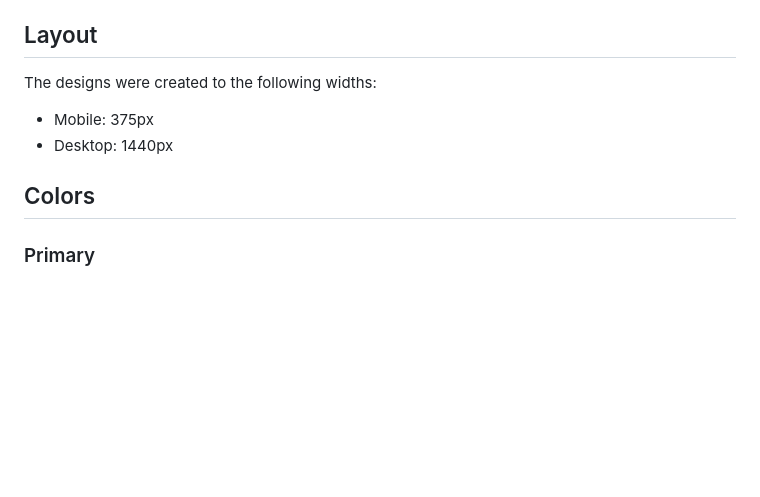
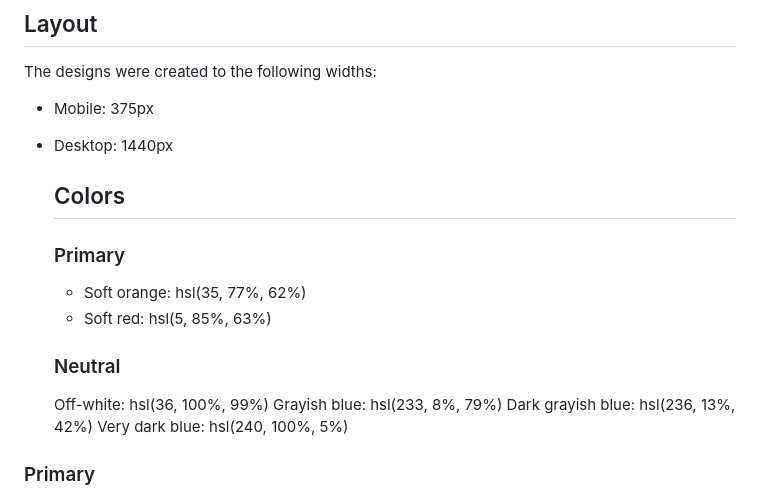
Before and after one commit to SouleymaneSy7/News-Homepage-Main, a Markdown page: style-guide.md, the part around the change. Drawn GitHub-style; blank space fills up the shorter version.

```diff
--- a/style-guide.md
+++ b/style-guide.md
@@ -7,7 +7,20 @@ The designs were created to the following widths:
 - Mobile: 375px
 - Desktop: 1440px
 
-## Colors
+
+  ## Colors
+
+  ### Primary
+
+  - Soft orange: hsl(35, 77%, 62%)
+  - Soft red: hsl(5, 85%, 63%)
+
+  ### Neutral
+
+  Off-white: hsl(36, 100%, 99%)
+  Grayish blue: hsl(233, 8%, 79%)
+  Dark grayish blue: hsl(236, 13%, 42%)
+  Very dark blue: hsl(240, 100%, 5%)
 
 ### Primary
 
```
Also changed, not shown: README-template.md (deleted, +0 -112 lines), README.md (+35 -62 lines), assets/images/Laptop.png (added), assets/images/Mobile.png (added), assets/images/Tablet.png (added), 3 other files.
